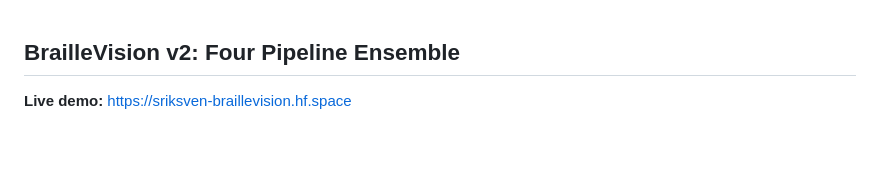
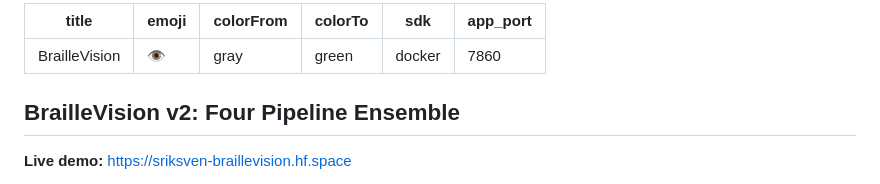
Before and after one commit to sriksven/braillevision, a Markdown page: README.md, the part around the change. Drawn GitHub-style; blank space fills up the shorter version.

Commit message:
fix: add HF Spaces YAML metadata for Docker build

```diff
--- a/README.md
+++ b/README.md
@@ -1,3 +1,12 @@
+---
+title: BrailleVision
+emoji: 👁
+colorFrom: gray
+colorTo: green
+sdk: docker
+app_port: 7860
+---
+
 ## BrailleVision v2: Four Pipeline Ensemble
 
 **Live demo:** [https://sriksven-braillevision.hf.space](https://sriksven-braillevision.hf.space)
```
